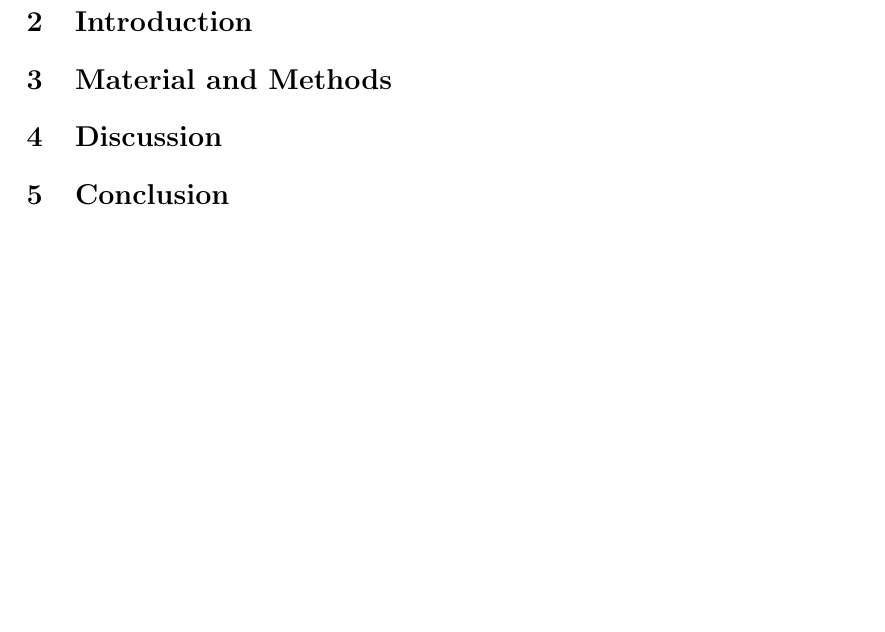
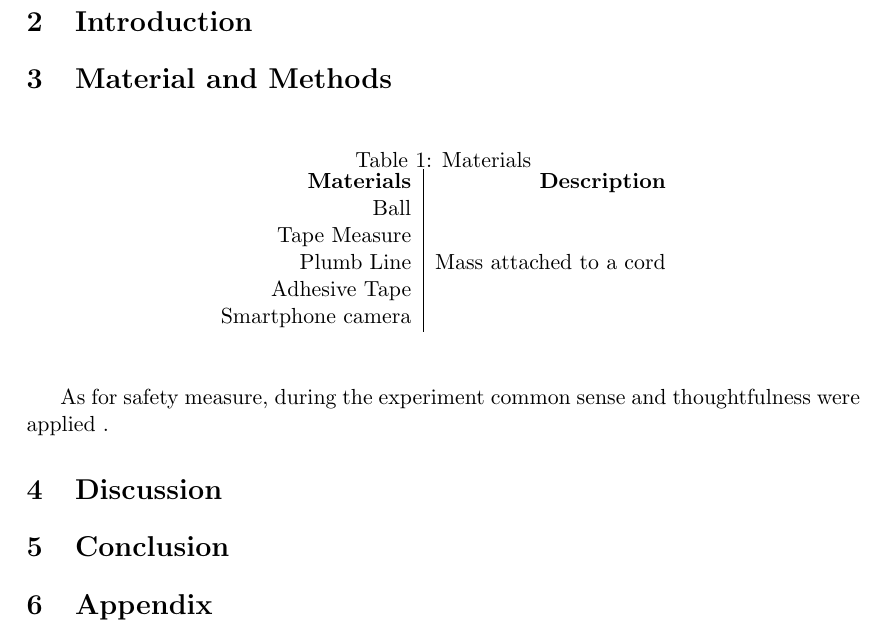
Before and after one commit to FrancescoAntonacci/Lab-I, a LaTeX document (Falling Mass/Latex/FallingMass.tex): part of the page, cut so that both start at the same text, the shorter picture padded with empty space. Compiled offline with pdfLaTeX.

Commit message:
Update FallingMass.tex

```diff
--- a/Falling Mass/Latex/FallingMass.tex
+++ b/Falling Mass/Latex/FallingMass.tex
@@ -28,7 +28,32 @@ An experiment will provide data that will be analyzed.
 
 \section{Material and Methods}
 
+\begin{table}[h!]
+  \begin{center}
+    \caption{Materials}
+    \label{tab:Tabel of materials}
+    \begin{tabular}{r|r} % <-- Alignments: 1st column left, 2nd middle and 3rd right, with vertical lines in between
+      \textbf{Materials} & \textbf{Description} \\
+
+	Ball \\
+	Tape Measure\\
+	Plumb Line& Mass attached to a cord\\
+	Adhesive Tape\\
+	Smartphone camera\\
+    \end{tabular}
+  \end{center}
+\end{table}
+
+
+
+As for safety measure, during the experiment common sense and thoughtfulness were applied  .
+
 \section{Discussion}
+
+\section{Conclusion}
+\section{Appendix}
+
+\end{document}
 
 \section{Conclusion}
 
```
